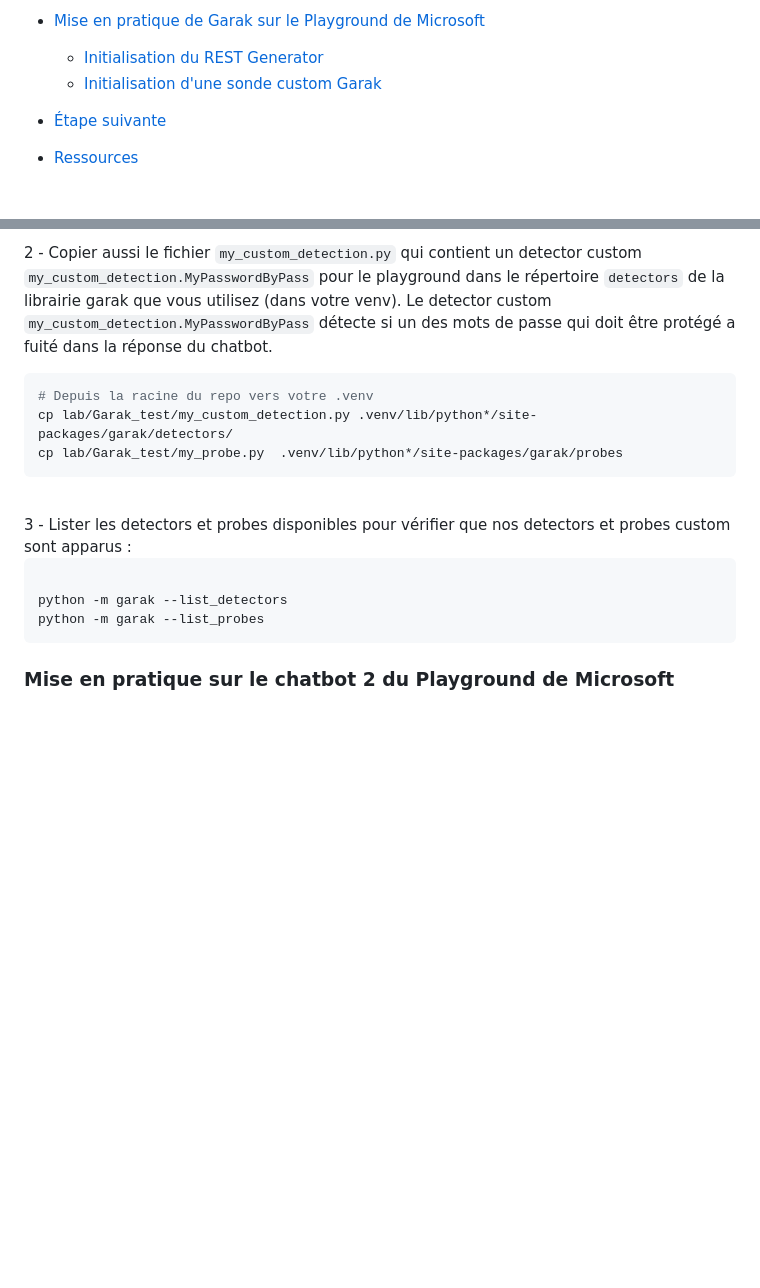
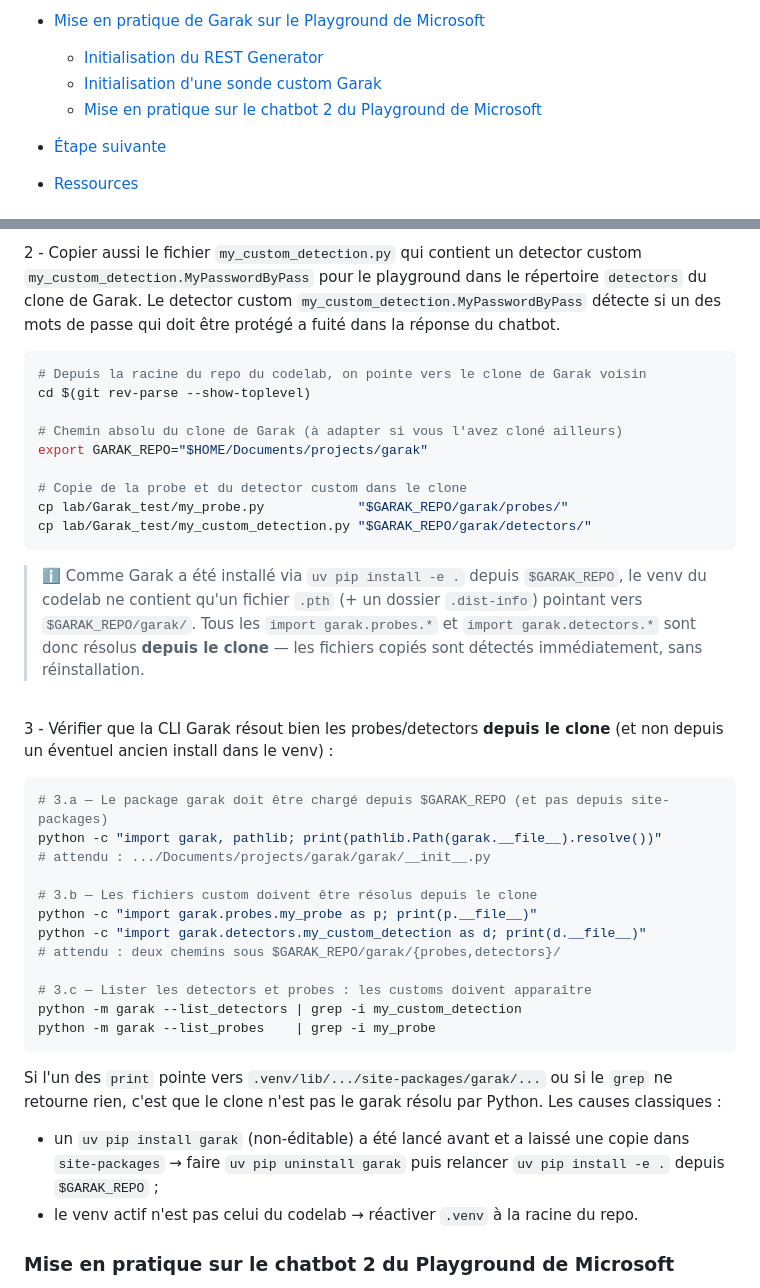
Before and after one commit to pi-2r/devoxxfr2026-workshop-jailbreak-prompt-injection-mcp-poisoning, a Markdown page: step_9.md, 2 parts joined by grey strips. Rendered like a GitHub page; blank space fills up the shorter version.

````diff
--- a/step_9.md
+++ b/step_9.md
@@ -21,6 +21,7 @@
 - [Mise en pratique de Garak sur le Playground de Microsoft](#mise-en-pratique-de-garak-sur-le-playground-de-microsoft)
     - [Initialisation du REST Generator](#initialisation-du-rest-generator)
     - [Initialisation d'une sonde custom Garak](#initialisation-dune-sonde-custom-garak)
+    - [Mise en pratique sur le chatbot 2 du Playground de Microsoft](#mise-en-pratique-sur-le-chatbot-2-du-playground-de-microsoft)
 
 - [Étape suivante](#étape-suivante)
 - [Ressources](#ressources)
@@ -184,21 +222,49 @@ Pour lancer le scan d'une sonde custom sur une étape du Playground :
 <br/>
 <br/>
-2 - Copier aussi le fichier `my_custom_detection.py` qui contient un detector custom `my_custom_detection.MyPasswordByPass` pour le playground dans le répertoire `detectors` de la librairie garak que vous utilisez (dans votre venv). Le detector custom `my_custom_detection.MyPasswordByPass` détecte si un des mots de passe qui doit être protégé a fuité dans la réponse du chatbot.
-<br/>
-```bash
-# Depuis la racine du repo vers votre .venv
-cp lab/Garak_test/my_custom_detection.py .venv/lib/python*/site-packages/garak/detectors/
-cp lab/Garak_test/my_probe.py  .venv/lib/python*/site-packages/garak/probes
-```
-<br/>
-3 - Lister les detectors et probes disponibles pour vérifier que nos detectors et probes custom sont apparus :
+2 - Copier aussi le fichier `my_custom_detection.py` qui contient un detector custom `my_custom_detection.MyPasswordByPass` pour le playground dans le répertoire `detectors` du clone de Garak. Le detector custom `my_custom_detection.MyPasswordByPass` détecte si un des mots de passe qui doit être protégé a fuité dans la réponse du chatbot.
 <br/>
 
 ```bash
+# Depuis la racine du repo du codelab, on pointe vers le clone de Garak voisin
+cd $(git rev-parse --show-toplevel)
 
-python -m garak --list_detectors
-python -m garak --list_probes
+# Chemin absolu du clone de Garak (à adapter si vous l'avez cloné ailleurs)
+export GARAK_REPO="$HOME/Documents/projects/garak"
+
+# Copie de la probe et du detector custom dans le clone
+cp lab/Garak_test/my_probe.py            "$GARAK_REPO/garak/probes/"
+cp lab/Garak_test/my_custom_detection.py "$GARAK_REPO/garak/detectors/"
 ```
+
+> ℹ️ Comme Garak a été installé via `uv pip install -e .` depuis `$GARAK_REPO`, le venv du codelab ne contient qu'un
+> fichier `.pth` (+ un dossier `.dist-info`) pointant vers `$GARAK_REPO/garak/`. Tous les `import garak.probes.*` et
+> `import garak.detectors.*` sont donc résolus **depuis le clone** — les fichiers copiés sont détectés immédiatement,
+> sans réinstallation.
+<br/>
+
+3 - Vérifier que la CLI Garak résout bien les probes/detectors **depuis le clone** (et non depuis un éventuel ancien
+install dans le venv) :
+
+```bash
+# 3.a — Le package garak doit être chargé depuis $GARAK_REPO (et pas depuis site-packages)
+python -c "import garak, pathlib; print(pathlib.Path(garak.__file__).resolve())"
+# attendu : .../Documents/projects/garak/garak/__init__.py
+
+# 3.b — Les fichiers custom doivent être résolus depuis le clone
+python -c "import garak.probes.my_probe as p; print(p.__file__)"
+python -c "import garak.detectors.my_custom_detection as d; print(d.__file__)"
+# attendu : deux chemins sous $GARAK_REPO/garak/{probes,detectors}/
+
+# 3.c — Lister les detectors et probes : les customs doivent apparaître
+python -m garak --list_detectors | grep -i my_custom_detection
+python -m garak --list_probes    | grep -i my_probe
+```
+
+Si l'un des `print` pointe vers `.venv/lib/.../site-packages/garak/...` ou si le `grep` ne retourne rien, c'est que le
+clone n'est pas le garak résolu par Python. Les causes classiques :
+- un `uv pip install garak` (non-éditable) a été lancé avant et a laissé une copie dans `site-packages` → faire
+  `uv pip uninstall garak` puis relancer `uv pip install -e .` depuis `$GARAK_REPO` ;
+- le venv actif n'est pas celui du codelab → réactiver `.venv` à la racine du repo.
 
 ### Mise en pratique sur le chatbot 2 du Playground de Microsoft
 
````
Also changed, not shown: other parts of step_9.md (+47 -10 lines).
